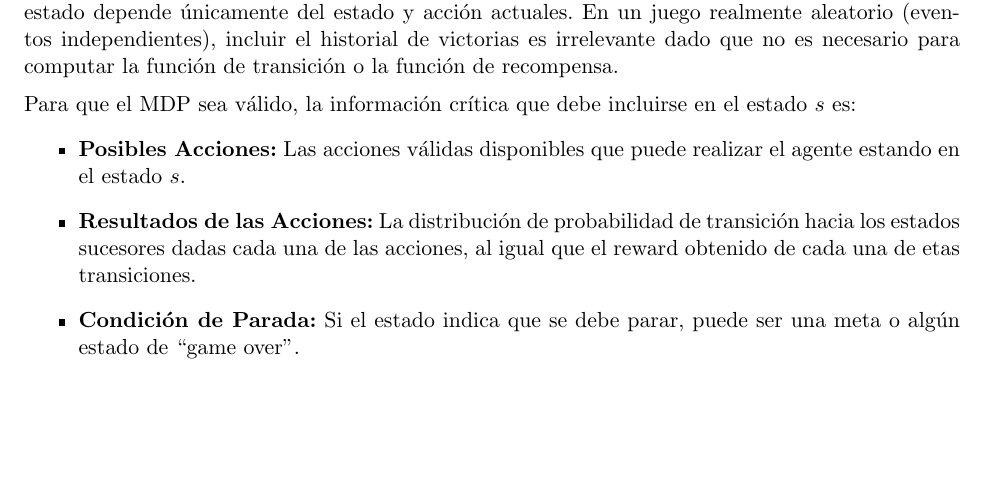
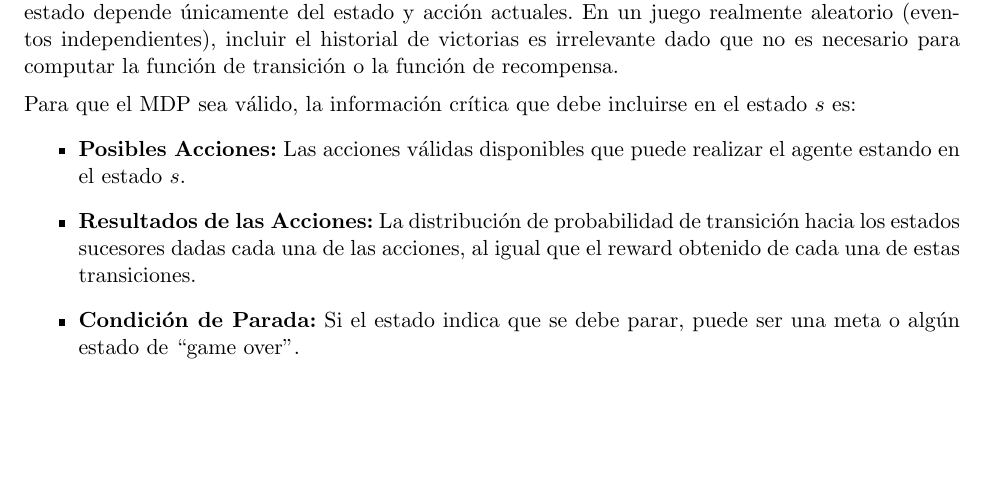
Before and after one commit to Jose-Merida-UVG/Artificial-Intelligence-CC3085, a LaTeX document (HT-2/Informe.tex): part of page 1 of 3, cut so that both start at the same text. Compiled offline with pdfLaTeX.

Commit message:
fix (ht-2)

```diff
--- a/HT-2/Informe.tex
+++ b/HT-2/Informe.tex
@@ -43,7 +43,7 @@ de transición o la función de recompensa.
     \item \textbf{Posibles Acciones:} Las acciones válidas disponibles que puede realizar el agente estando en el estado $s$.
 
     \item \textbf{Resultados de las Acciones:} La distribución de probabilidad de transición hacia los estados sucesores dadas cada
-      una de las acciones, al igual que el reward obtenido de cada una de etas transiciones.
+      una de las acciones, al igual que el reward obtenido de cada una de estas transiciones.
 
     \item \textbf{Condición de Parada:} Si el estado indica que se debe parar, puede ser una meta o algún estado de ``game over''.
 \end{itemize}
```
Also changed, not shown: HT-2/Informe.pdf.
